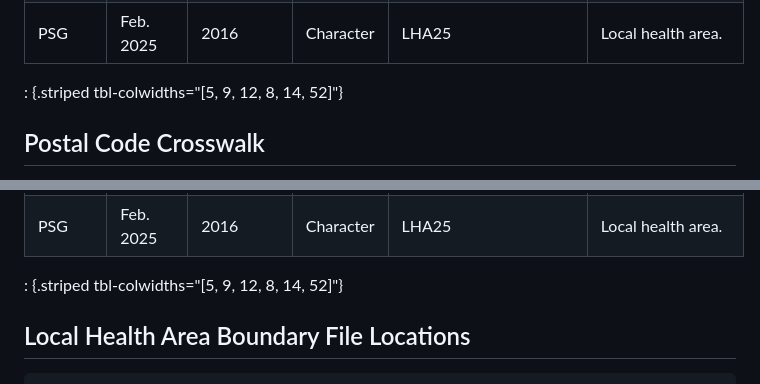
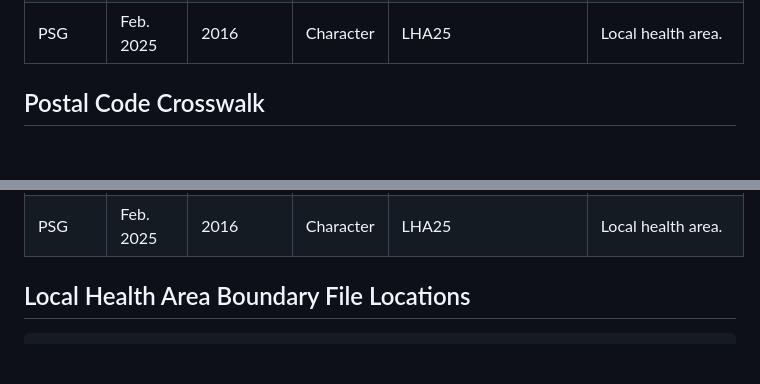
Before and after one commit to lpagalan/thp-geospatial-crosswalk, a Markdown page: README.md, 2 parts joined by grey strips. GitHub-like rendering; blank space fills up the shorter version.

```diff
--- a/README.md
+++ b/README.md
@@ -120,7 +120,6 @@ DA linkages to CD, CSD, PHDZ, and LHA were performed using geographic data and s
 | PHDZ | Feb. 2024 | 2016 | Character | PHDZ24 | Peel Health Data Zone unique identifier. |
 | PHDZ | Feb. 2024 | 2016 | Character | PHDZMUNICIPALITY24 | Peel Health Data Zone municipality (census subdivision name). |
 | PSG | Feb. 2025 | 2016 | Character | LHA25 | Local health area. |
-: {.striped tbl-colwidths="[5, 9, 12, 8, 14, 52]"}
 
 ## Postal Code Crosswalk
 
@@ -148,7 +147,6 @@ Postal codes span an area and can span multiple census geographies. The PCCF fil
 | PHDZ | Feb. 2024 | 2016 | Character | PHDZ24 | Peel Health Data Zone unique identifier. |
 | PHDZ | Feb. 2024 | 2016 | Character | PHDZMUNICIPALITY24 | Peel Health Data Zone municipality (census subdivision name). |
 | PSG | Feb. 2025 | 2016 | Character | LHA25 | Local health area. |
-: {.striped tbl-colwidths="[5, 9, 12, 8, 14, 52]"}
 
 ## Local Health Area Boundary File Locations
 
```
Also changed, not shown: other parts of README.md (+1 -1 lines).
